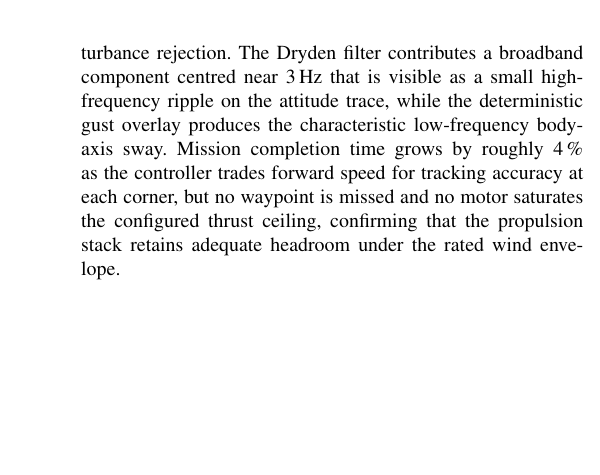
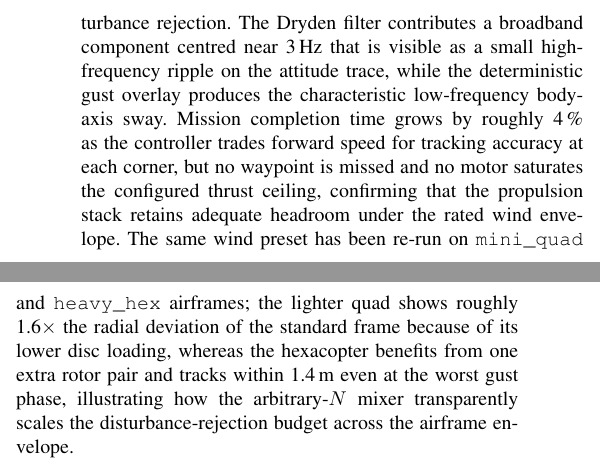
Before and after one commit to MohammedMaheer/Drone_Simulation_using_realtime_Cesium, a LaTeX paper (paper_main.tex): part of one column of page 8 of 12 before the commit and two parts of the columns of page 8 of 12 after it, the two joined at a grey line, cut so that both start at the same text, the shorter picture padded with empty space. Compiled offline with pdfLaTeX.

Commit message:
Move Wind rejection prose before its figure to fill blank space

```diff
--- a/paper_main.tex
+++ b/paper_main.tex
@@ -594,3 +603,20 @@ ten Monte-Carlo seeds.
+by thrust authority rather than by horizontal disturbance rejection.
+The Dryden filter contributes a broadband component centred near
+3\,Hz that is visible as a small high-frequency ripple on the
+attitude trace, while the deterministic gust overlay produces the
+characteristic low-frequency body-axis sway. Mission completion
+time grows by roughly 4\,\% as the controller trades forward speed
+for tracking accuracy at each corner, but no waypoint is missed and
+no motor saturates the configured thrust ceiling, confirming that
+the propulsion stack retains adequate headroom under the rated wind
+envelope. The same wind preset has been re-run on
+\texttt{mini\_quad} and \texttt{heavy\_hex} airframes; the lighter
+quad shows roughly 1.6$\times$ the radial deviation of the
+standard frame because of its lower disc loading, whereas the
+hexacopter benefits from one extra rotor pair and tracks within
+1.4\,m even at the worst gust phase, illustrating how the
+arbitrary-$N$ mixer transparently scales the disturbance-rejection
+budget across the airframe envelope.
 
 \begin{figure*}[!htb]
 \centering
@@ -622,13 +638,3 @@ case turbulence intensity, because the vertical channel is dominated
-by thrust authority rather than by horizontal disturbance rejection.
-The Dryden filter contributes a broadband component centred near
-3\,Hz that is visible as a small high-frequency ripple on the
-attitude trace, while the deterministic gust overlay produces the
-characteristic low-frequency body-axis sway. Mission completion
-time grows by roughly 4\,\% as the controller trades forward speed
-for tracking accuracy at each corner, but no waypoint is missed and
-no motor saturates the configured thrust ceiling, confirming that
-the propulsion stack retains adequate headroom under the rated wind
-envelope.
 
 \subsection{EKF residuals}
 Fig.~\ref{fig:ekf} reports the position-measurement minus EKF-prior
```
Also changed, not shown: paper_main.tex (19 more changed lines).
